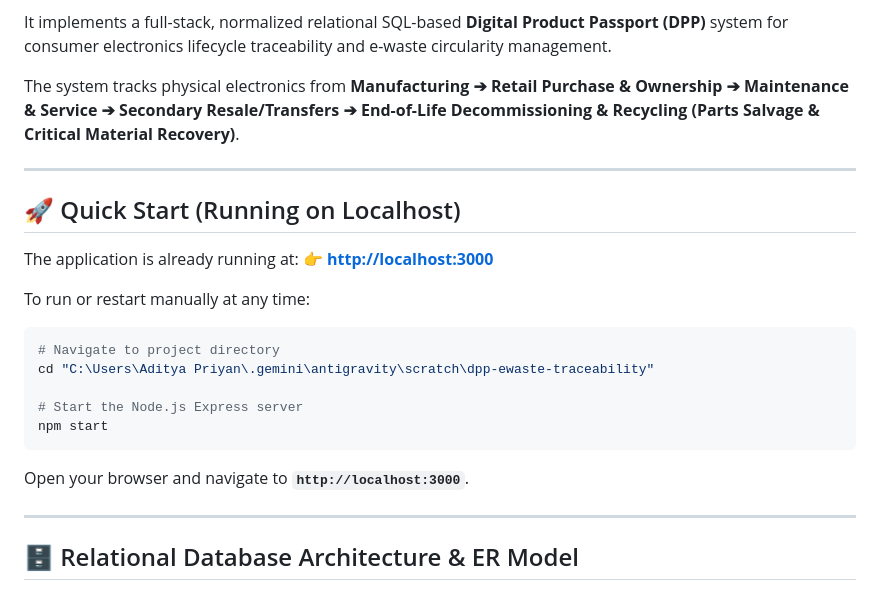
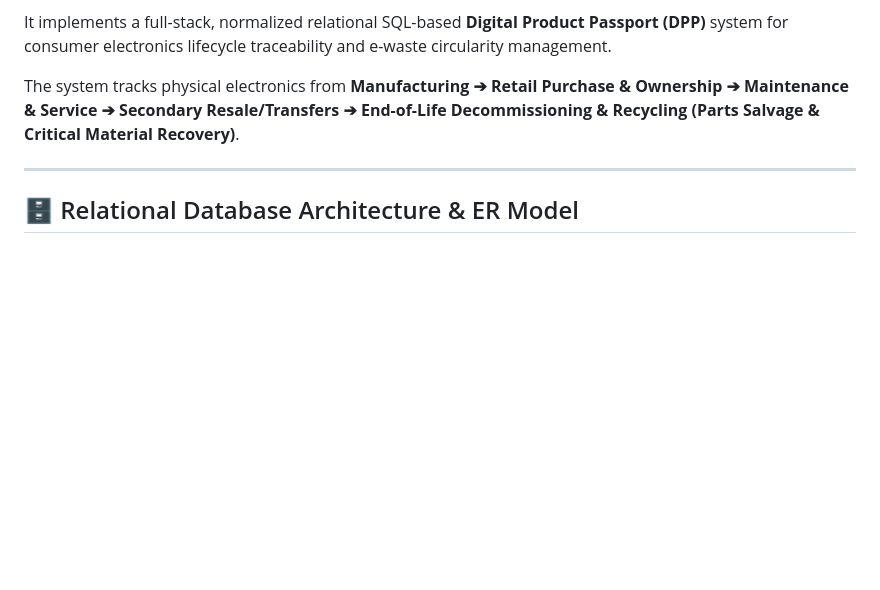
Before and after one commit to adityapriyanc/dpp-ewaste-traceability, a Markdown page: README.md, the part around the change. GitHub-like rendering; blank space fills up the shorter version.

````diff
--- a/README.md
+++ b/README.md
@@ -16,25 +16,6 @@ This project implements a full-stack, normalized relational SQL-based **Digital
 It implements a full-stack, normalized relational SQL-based **Digital Product Passport (DPP)** system for consumer electronics lifecycle traceability and e-waste circularity management.
 
 The system tracks physical electronics from **Manufacturing ➔ Retail Purchase & Ownership ➔ Maintenance & Service ➔ Secondary Resale/Transfers ➔ End-of-Life Decommissioning & Recycling (Parts Salvage & Critical Material Recovery)**.
-
----
-
-## 🚀 Quick Start (Running on Localhost)
-
-The application is already running at:
-👉 **[http://localhost:3000](http://localhost:3000)**
-
-To run or restart manually at any time:
-
-```bash
-# Navigate to project directory
-cd "C:\Users\Aditya Priyan\.gemini\antigravity\scratch\dpp-ewaste-traceability"
-
-# Start the Node.js Express server
-npm start
-```
-
-Open your browser and navigate to **`http://localhost:3000`**.
 
 ---
 
````
